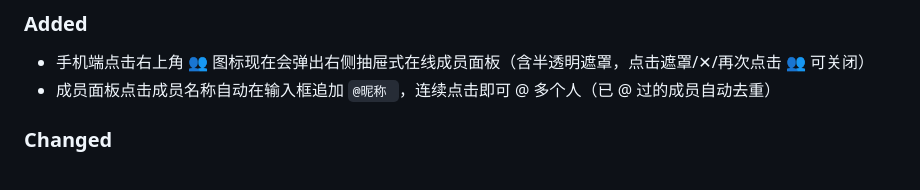
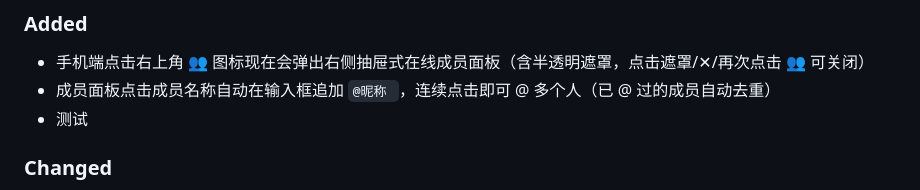
Before and after one commit to ttmanthatman/tm2, a Markdown page: CHANGELOG.md, the part around the change. Rendered like a GitHub page.

```diff
--- a/CHANGELOG.md
+++ b/CHANGELOG.md
@@ -7,6 +7,7 @@
 ### Added
 - 手机端点击右上角 👥 图标现在会弹出右侧抽屉式在线成员面板（含半透明遮罩，点击遮罩/✕/再次点击 👥 可关闭）
 - 成员面板点击成员名称自动在输入框追加 `@昵称 `，连续点击即可 @ 多个人（已 @ 过的成员自动去重）
+- 测试
 
 ### Changed
 - 手机端 (≤768px) 整体紧凑化，释放更多消息显示空间：
```
